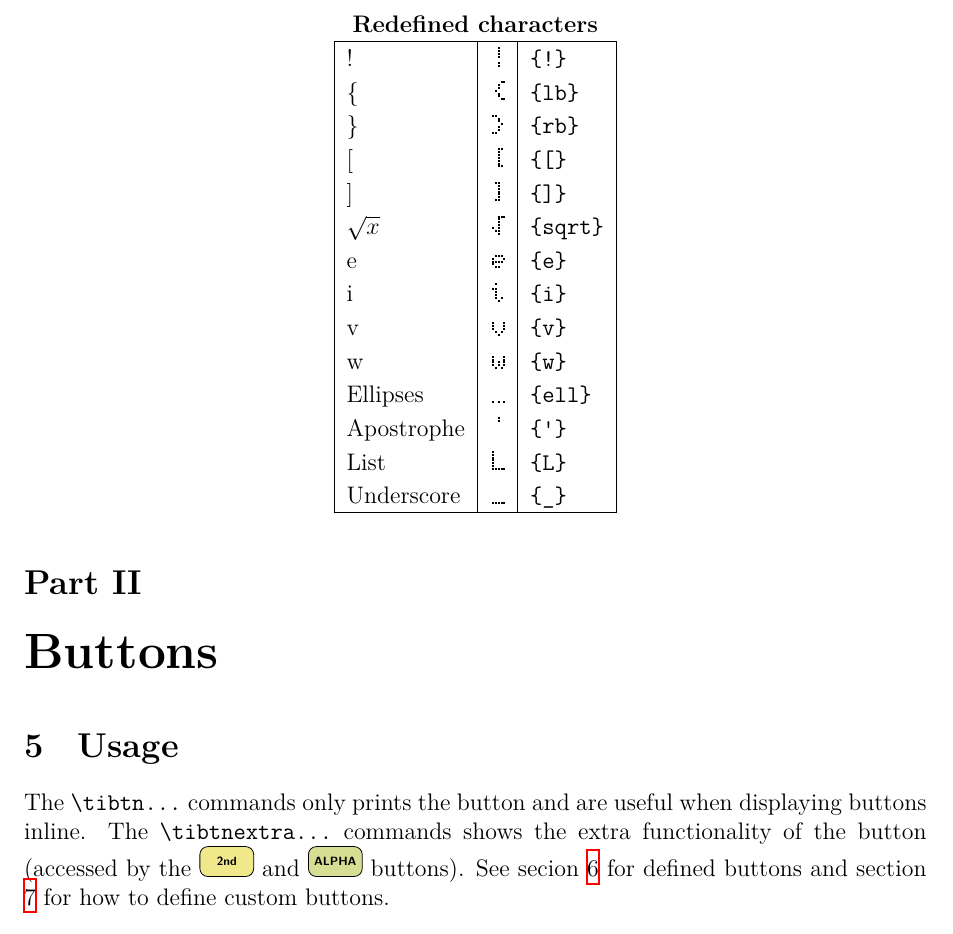
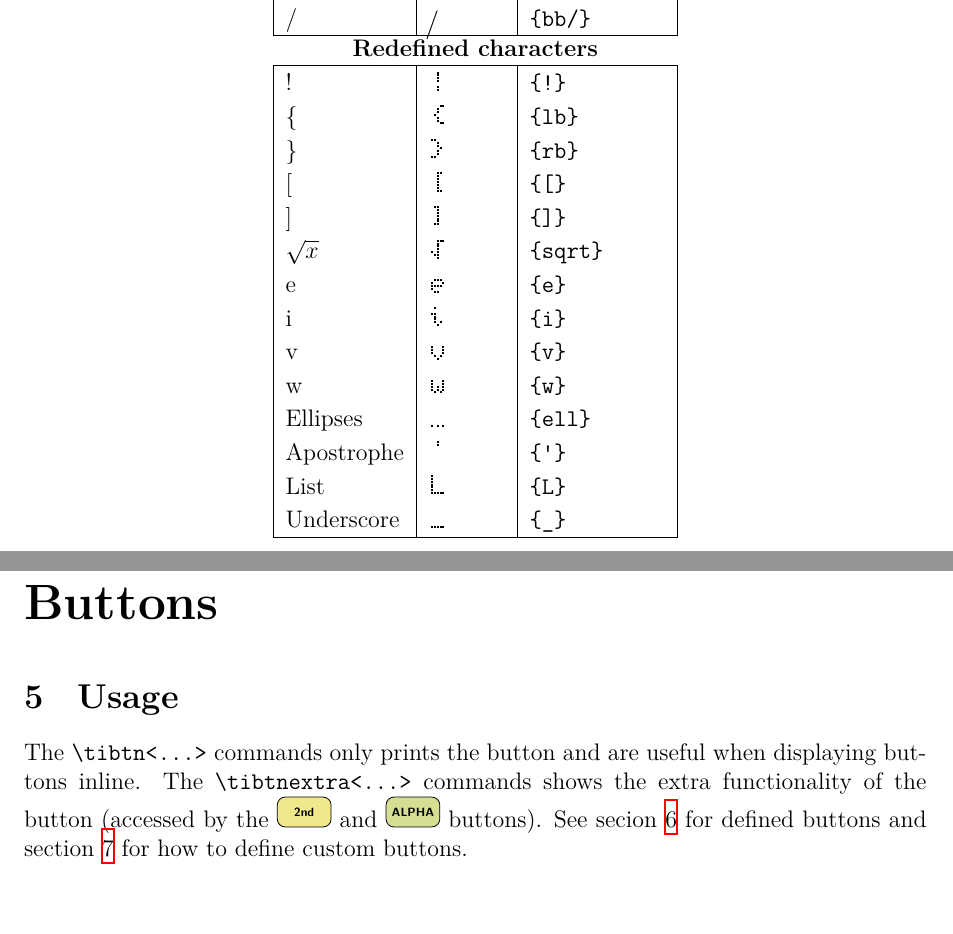
Before and after one commit to T3SQ8/tiscreen, a LaTeX document (doc/tiscreen-doc.tex): part of page 6 of 9 before the commit and two parts of pages 5 and 6 of 9 after it, the two joined at a grey line, cut at the place of the change. Compiled offline with XeLaTeX.

Commit message:
Fixed formatting issues in documentation

```diff
--- a/doc/tiscreen-doc.tex
+++ b/doc/tiscreen-doc.tex
@@ -20,11 +20,13 @@
 	fontsize=\footnotesize,
 }
 
+\AddToHook{cmd/part/before}{\clearpage}
+
 \newcommand{\LCDsymb}[1]{\large \textLCD{1}|{#1}~|}
-\newcommand{\printcmd}[1]{\texttt{\textbackslash #1}}
 
 \title{TI calculator screen (and buttons)\\{\small TI-82 STATS, TI-84}}
 \author{Mustafa Ibrahim, Caleb Bibb}
+\date{2022-06-29}
 
 \begin{document}
 
@@ -181,35 +182,32 @@ or by using the original \verb|\LCD| command.
 		$\mathbf{N}$     & \LCDsymb{bbN}       & \{bbN\} \\
 		$\mathbf{/}$     & \LCDsymb{bb/}       & \{bb/\} \\
 		\hline
-	\end{tabular}
-	\newpage
-	\begin{tabular}{|l|l|>{\ttfamily}l|}
 		\multicolumn{3}{c}{\textbf{Redefined characters}} \\
 		\hline
-		!          & \LCDsymb{!}     & \{!\} \\
-		\{         & \LCDsymb{lb}    & \{lb\} \\
-		\}         & \LCDsymb{rb}    & \{rb\} \\
-		$[$        & \LCDsymb{[}     & \{[\} \\
-		$]$        & \LCDsymb{]}     & \{]\} \\
-		$\sqrt{x}$ & \LCDsymb{sqrt}  & \{sqrt\} \\
-		e          & \LCDsymb{e}     & \{e\} \\
-		i          & \LCDsymb{i}     & \{i\} \\
-		v          & \LCDsymb{v}     & \{v\} \\
-		w          & \LCDsymb{w}     & \{w\} \\
-		Ellipses   & \LCDsymb{ell}   & \{ell\} \\
-		Apostrophe & \LCDsymb{'}     & \{'\} \\
-		List       & \LCDsymb{L}     & \{L\} \\
-		Underscore & \LCDsymb{_}     & \{\_\} \\
+		!                & \LCDsymb{!}         & \{!\} \\
+		\{               & \LCDsymb{lb}        & \{lb\} \\
+		\}               & \LCDsymb{rb}        & \{rb\} \\
+		$[$              & \LCDsymb{[}         & \{[\} \\
+		$]$              & \LCDsymb{]}         & \{]\} \\
+		$\sqrt{x}$       & \LCDsymb{sqrt}      & \{sqrt\} \\
+		e                & \LCDsymb{e}         & \{e\} \\
+		i                & \LCDsymb{i}         & \{i\} \\
+		v                & \LCDsymb{v}         & \{v\} \\
+		w                & \LCDsymb{w}         & \{w\} \\
+		Ellipses         & \LCDsymb{ell}       & \{ell\} \\
+		Apostrophe       & \LCDsymb{'}         & \{'\} \\
+		List             & \LCDsymb{L}         & \{L\} \\
+		Underscore       & \LCDsymb{_}         & \{\_\} \\
 		\hline
-	\end{tabular}
+	\end{longtable}
 \end{center}
 
 \part{Buttons}
 
 \section{Usage}
 
-The \verb|\tibtn...| commands only prints the button and are useful when
-displaying buttons inline. The \verb|\tibtnextra...| commands shows the extra
+The \verb|\tibtn<...>| commands only prints the button and are useful when
+displaying buttons inline. The \verb|\tibtnextra<...>| commands shows the extra
 functionality of the button (accessed by the \tibtnsecond{} and \tibtnalpha{}
 buttons). See secion \ref{sec:button} for defined buttons and section
 \ref{sec:buttonscustom} for how to define custom buttons.
```
Also changed, not shown: doc/tiscreen-doc.pdf, doc/tiscreen-doc.tex (9 more changed lines).
